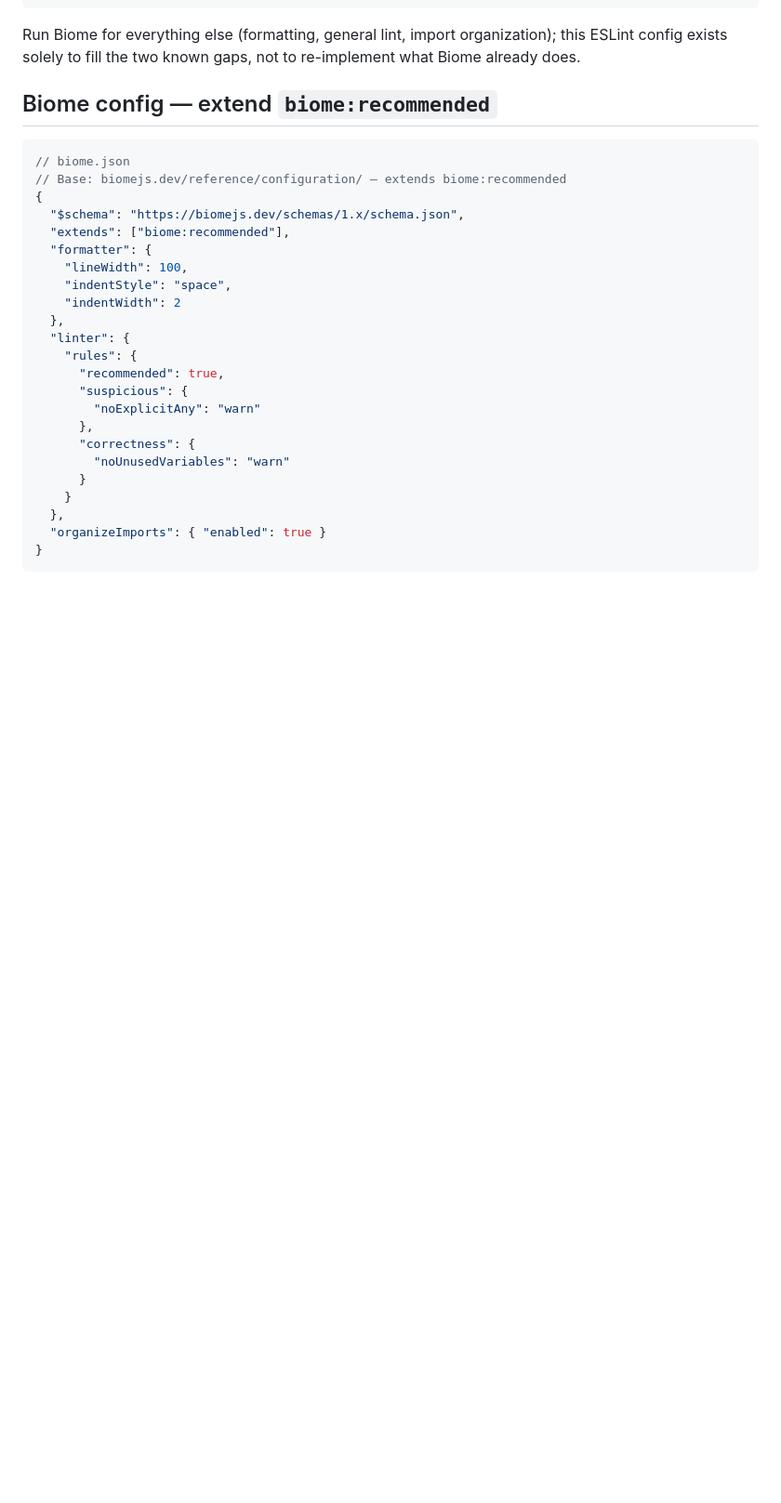
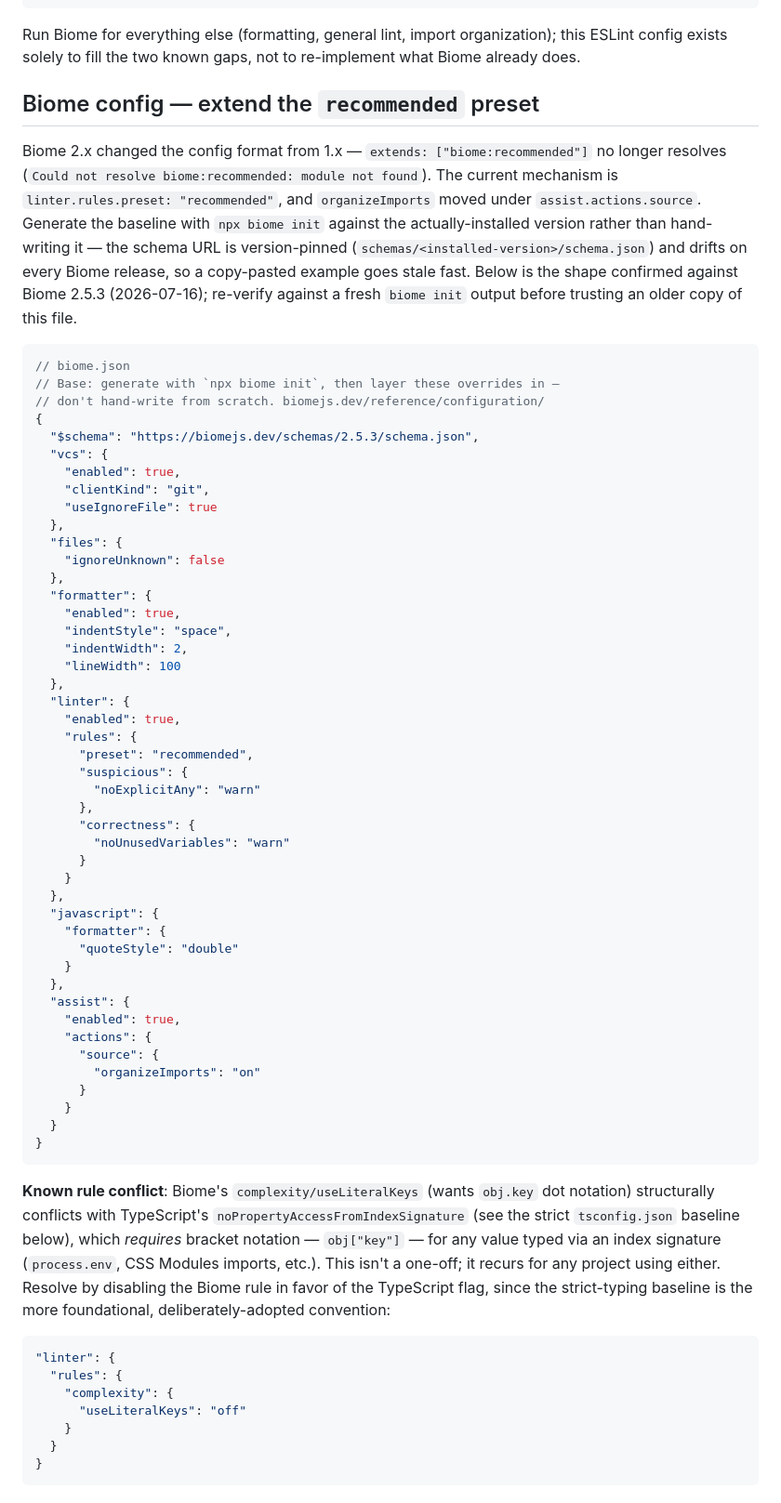
Before and after one commit to Pierrafrom/claude-code-config, a Markdown page: rules/typescript/lint-strict.md, the part around the change. Shown at 93% size. Drawn GitHub-style; blank space fills up the shorter version.

Commit message:
fix(typescript): update Biome config example to 2.x syntax
biome:recommended extends no longer resolves on Biome 2.x — replaced
with linter.rules.preset, organizeImports moved under assist.actions.source.
Also documents the useLiteralKeys vs noPropertyAccessFromIndexSignature
conflict, resolved in favor of the TypeScript flag.

````diff
--- a/rules/typescript/lint-strict.md
+++ b/rules/typescript/lint-strict.md
@@ -60,22 +60,43 @@ Run Biome for everything else (formatting, general lint, import
 organization); this ESLint config exists solely to fill the two known
 gaps, not to re-implement what Biome already does.
 
-## Biome config — extend `biome:recommended`
+## Biome config — extend the `recommended` preset
+
+Biome 2.x changed the config format from 1.x — `extends: ["biome:recommended"]`
+no longer resolves (`Could not resolve biome:recommended: module not
+found`). The current mechanism is `linter.rules.preset: "recommended"`,
+and `organizeImports` moved under `assist.actions.source`. Generate the
+baseline with `npx biome init` against the actually-installed version
+rather than hand-writing it — the schema URL is version-pinned
+(`schemas/<installed-version>/schema.json`) and drifts on every Biome
+release, so a copy-pasted example goes stale fast. Below is the shape
+confirmed against Biome 2.5.3 (2026-07-16); re-verify against a fresh
+`biome init` output before trusting an older copy of this file.
 
 ```jsonc
 // biome.json
-// Base: biomejs.dev/reference/configuration/ — extends biome:recommended
+// Base: generate with `npx biome init`, then layer these overrides in —
+// don't hand-write from scratch. biomejs.dev/reference/configuration/
 {
-  "$schema": "https://biomejs.dev/schemas/1.x/schema.json",
-  "extends": ["biome:recommended"],
+  "$schema": "https://biomejs.dev/schemas/2.5.3/schema.json",
+  "vcs": {
+    "enabled": true,
+    "clientKind": "git",
+    "useIgnoreFile": true
+  },
+  "files": {
+    "ignoreUnknown": false
+  },
   "formatter": {
-    "lineWidth": 100,
+    "enabled": true,
     "indentStyle": "space",
-    "indentWidth": 2
+    "indentWidth": 2,
+    "lineWidth": 100
   },
   "linter": {
+    "enabled": true,
     "rules": {
-      "recommended": true,
+      "preset": "recommended",
       "suspicious": {
         "noExplicitAny": "warn"
       },
@@ -84,7 +105,39 @@ gaps, not to re-implement what Biome already does.
       }
     }
   },
-  "organizeImports": { "enabled": true }
+  "javascript": {
+    "formatter": {
+      "quoteStyle": "double"
+    }
+  },
+  "assist": {
+    "enabled": true,
+    "actions": {
+      "source": {
+        "organizeImports": "on"
+      }
+    }
+  }
+}
+```
+
+**Known rule conflict**: Biome's `complexity/useLiteralKeys` (wants
+`obj.key` dot notation) structurally conflicts with TypeScript's
+`noPropertyAccessFromIndexSignature` (see the strict `tsconfig.json`
+baseline below), which *requires* bracket notation — `obj["key"]` — for
+any value typed via an index signature (`process.env`, CSS Modules
+imports, etc.). This isn't a one-off; it recurs for any project using
+either. Resolve by disabling the Biome rule in favor of the TypeScript
+flag, since the strict-typing baseline is the more foundational,
+deliberately-adopted convention:
+
+```jsonc
+"linter": {
+  "rules": {
+    "complexity": {
+      "useLiteralKeys": "off"
+    }
+  }
 }
 ```
 
````
